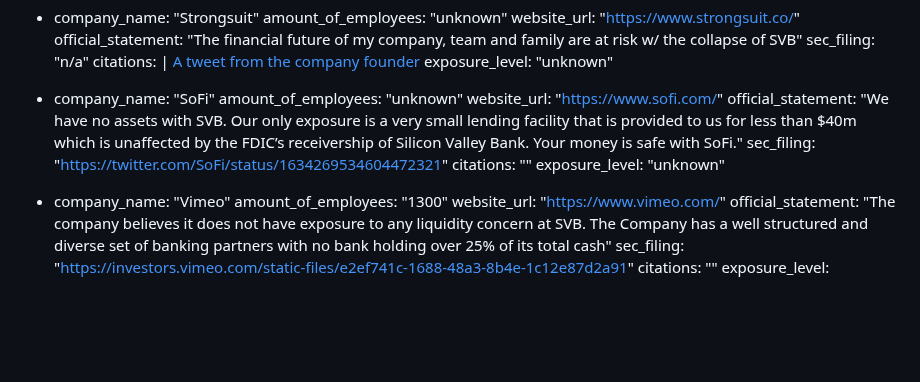
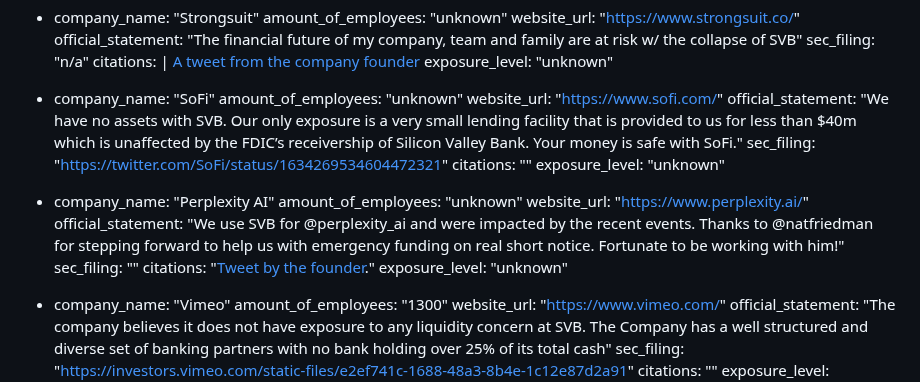
Before and after one commit to ghuntley/affectedbysvbornot.com, a Markdown page: index.md, the part around the change. GitHub-like rendering; blank space fills up the shorter version.

Commit message:
add https://www.perplexity.ai/ (#20)

```diff
--- a/index.md
+++ b/index.md
@@ -155,6 +155,14 @@ data:
   citations: ""
   exposure_level: "unknown"
 
+- company_name: "Perplexity AI"
+  amount_of_employees: "unknown"
+  website_url: "[https://www.perplexity.ai/](https://www.perplexity.ai/)"
+  official_statement: "We use SVB for @perplexity_ai and were impacted by the recent events. Thanks to @natfriedman for stepping forward to help us with emergency funding on real short notice. Fortunate to be working with him!"
+  sec_filing: ""
+  citations: "[Tweet by the founder](https://twitter.com/AravSrinivas/status/1634738893303189505)."
+  exposure_level: "unknown"
+
 - company_name: "Vimeo"
   amount_of_employees: "1300"
   website_url: "[https://www.vimeo.com/](https://www.vimeo.com/)"
```
